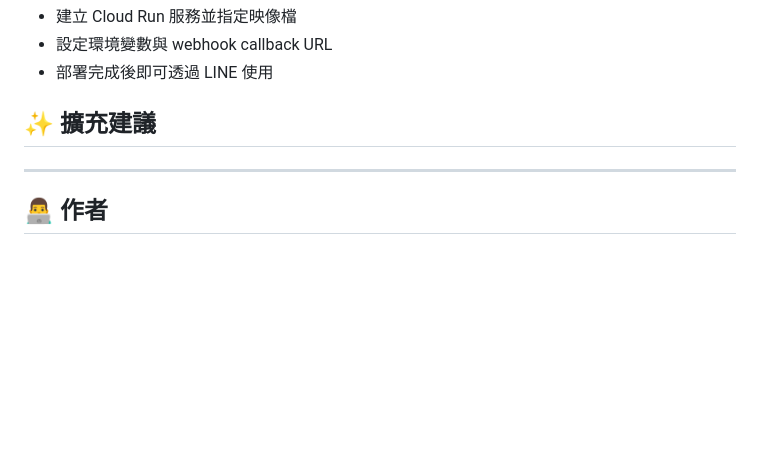
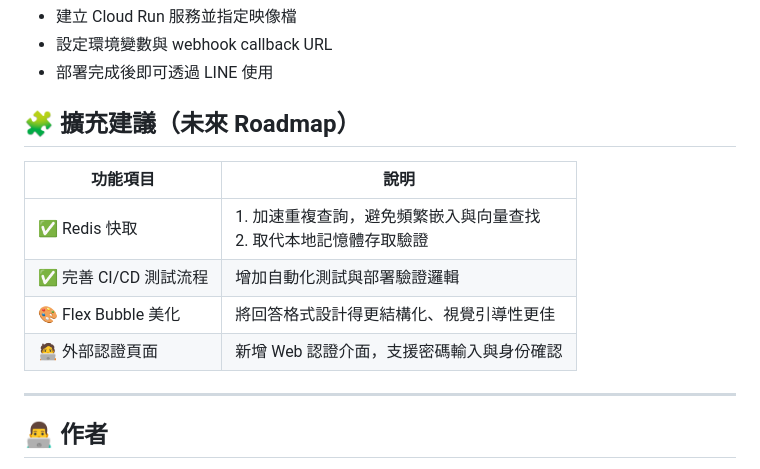
Before and after one commit to AntonShih/restaurant_RAG_new, a Markdown page: README.md, the part around the change. GitHub-like rendering; blank space fills up the shorter version.

Commit message:
擴充建議

```diff
--- a/README.md
+++ b/README.md
@@ -139,7 +139,15 @@ docker push asia-east1-docker.pkg.dev/YOUR_PROJECT_ID/your-repo/line-rag-bot
 * 部署完成後即可透過 LINE 使用
 
 
-## ✨ 擴充建議
+## 🧩 擴充建議（未來 Roadmap）
+
+| 功能項目         | 說明                                                                 |
+|------------------|----------------------------------------------------------------------|
+| ✅ Redis 快取     | 1. 加速重複查詢，避免頻繁嵌入與向量查找<br>2. 取代本地記憶體存取驗證          |
+| ✅ 完善 CI/CD 測試流程 | 增加自動化測試與部署驗證邏輯                                                 |
+| 🎨 Flex Bubble 美化 | 將回答格式設計得更結構化、視覺引導性更佳                                         |
+| 🧑‍💻 外部認證頁面   | 新增 Web 認證介面，支援密碼輸入與身份確認                                         |
+
 
 
 ---
```
